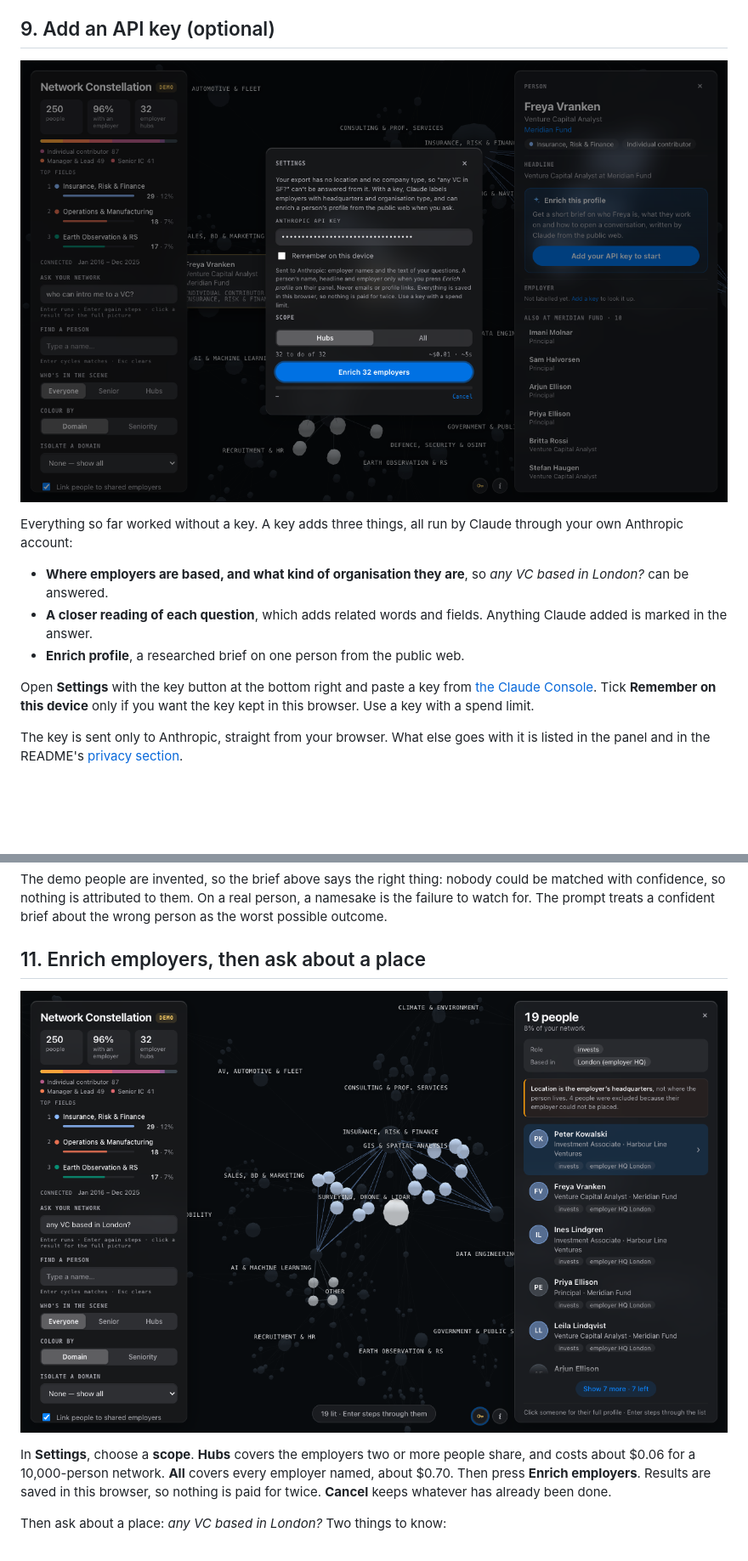
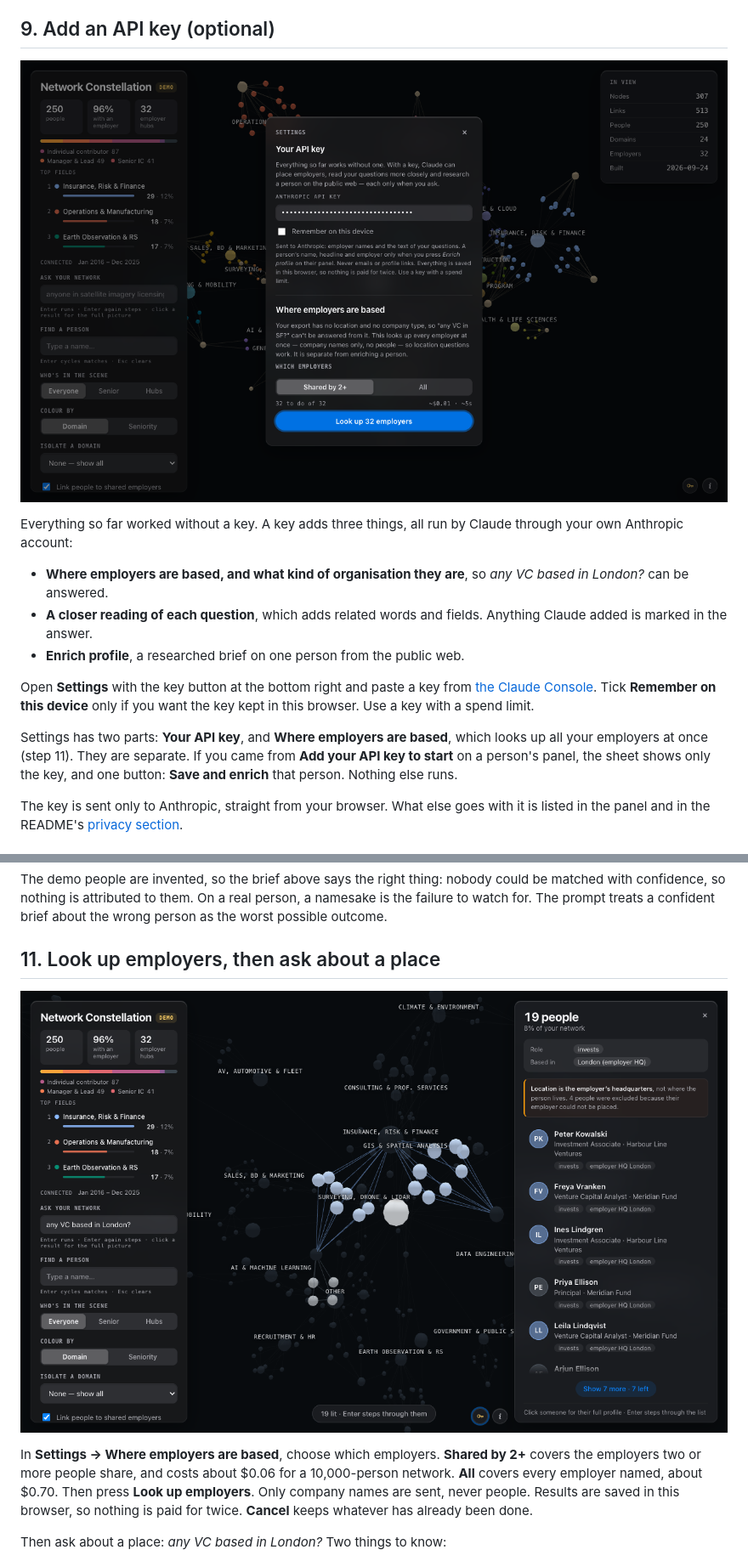
Before and after one commit to asturksever/network-constellation, a Markdown page: docs/tutorial.md, 2 parts joined by grey strips. Shown at 85% size. Rendered like a GitHub page; pictures changed too: docs/img/location.png, docs/img/settings.png; blank space fills up the shorter version.

```diff
--- a/docs/tutorial.md
+++ b/docs/tutorial.md
@@ -181,6 +181,12 @@ Open **Settings** with the key button at the bottom right and paste a key from
 **Remember on this device** only if you want the key kept in this browser. Use a
 key with a spend limit.
 
+Settings has two parts: **Your API key**, and **Where employers are based**,
+which looks up all your employers at once (step 11). They are separate. If you
+came from **Add your API key to start** on a person's panel, the sheet shows
+only the key, and one button: **Save and enrich** that person. Nothing else
+runs.
+
 The key is sent only to Anthropic, straight from your browser. What else goes
 with it is listed in the panel and in the README's [privacy section](../README.md#privacy).
 
@@ -205,5 +211,5 @@ could be matched with confidence, so nothing is attributed to them. On a real
 person, a namesake is the failure to watch for. The prompt treats a confident
 brief about the wrong person as the worst possible outcome.
 
-## 11. Enrich employers, then ask about a place
+## 11. Look up employers, then ask about a place
 
@@ -211,7 +217,8 @@ brief about the wrong person as the worst possible outcome.
 
-In **Settings**, choose a **scope**. **Hubs** covers the employers two or more
-people share, and costs about $0.06 for a 10,000-person network. **All**
-covers every employer named, about $0.70. Then press **Enrich employers**.
+In **Settings → Where employers are based**, choose which employers. **Shared
+by 2+** covers the employers two or more people share, and costs about $0.06
+for a 10,000-person network. **All** covers every employer named, about $0.70.
+Then press **Look up employers**. Only company names are sent, never people.
 Results are saved in this browser, so nothing is paid for twice. **Cancel**
 keeps whatever has already been done.
 
```
Also changed, not shown: other parts of docs/tutorial.md (+2 -2 lines), README.md (+1 -1 lines), 5 other files.
